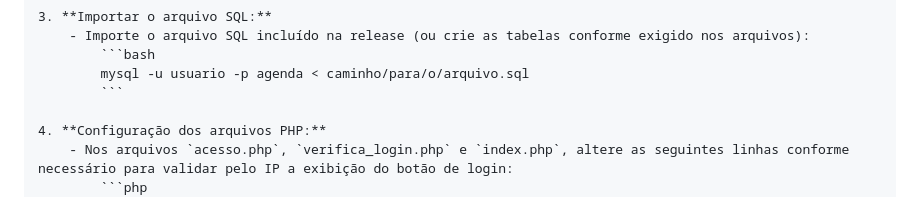
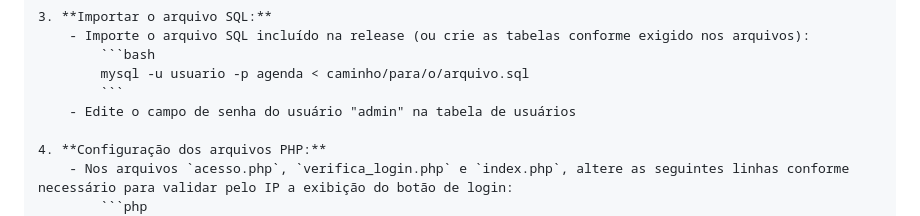
Before and after one commit to adrianolerner/lista-telefonica, a Markdown page: README.md, the part around the change. Drawn GitHub-style.

````diff
--- a/README.md
+++ b/README.md
@@ -58,6 +58,7 @@ Para configurar a aplicação, siga os passos abaixo:
         ```bash
         mysql -u usuario -p agenda < caminho/para/o/arquivo.sql
         ```
+    - Edite o campo de senha do usuário "admin" na tabela de usuários
 
 4. **Configuração dos arquivos PHP:**
     - Nos arquivos `acesso.php`, `verifica_login.php` e `index.php`, altere as seguintes linhas conforme necessário para validar pelo IP a exibição do botão de login:
````
